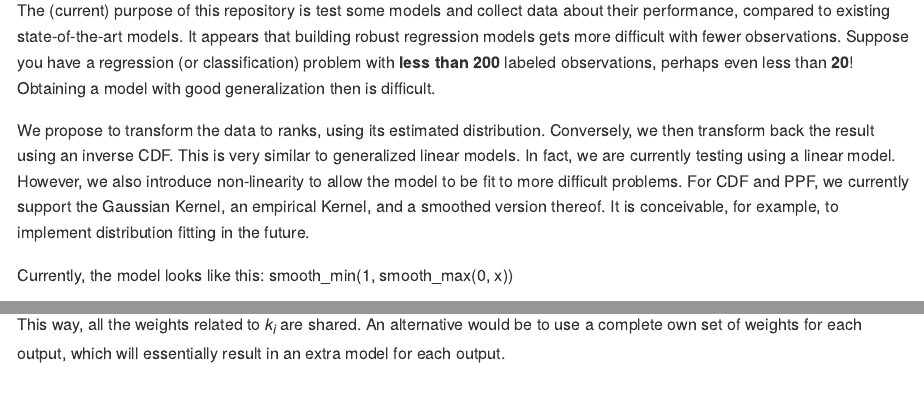
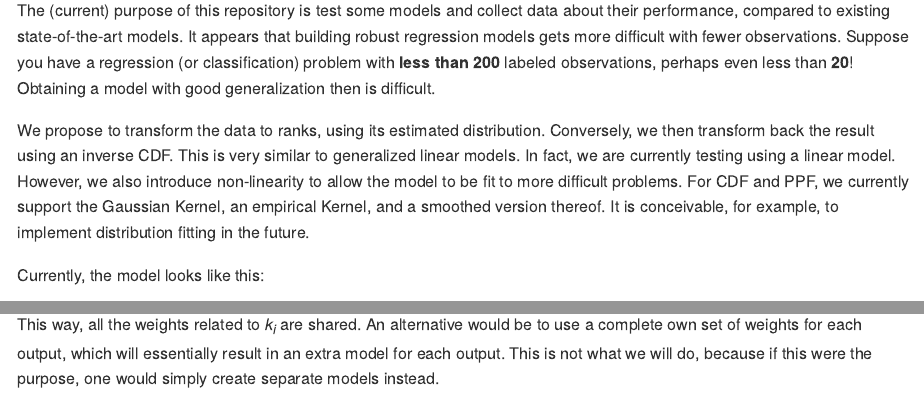
Before and after one commit to MrShoenel/rank-model, an R Markdown document (readme.Rmd): the page in a window 1100 px wide, from 150 px down, and a second part further down, joined at a grey line. The pictures show the output file readme.md that the author committed with the source, drawn offline in the style of GitHub.

Commit message:
Update readme with cosmetic changes

```diff
--- a/readme.Rmd
+++ b/readme.Rmd
@@ -21,7 +21,7 @@ This is very similar to generalized linear models. In fact, we are currently tes
 For CDF and PPF, we currently support the Gaussian Kernel, an empirical Kernel, and a smoothed version thereof. It is conceivable, for example, to implement distribution fitting in the future.
 
 
-Currently, the model looks like this: smooth_min(1, smooth_max(0, x))
+Currently, the model looks like this:
 
 $$
 \begin{aligned}
@@ -61,3 +61,4 @@ $$
 $$
 
 This way, all the weights related to $k_i$ are shared. An alternative would be to use a complete own set of weights for each output, which will essentially result in an extra model for each output.
+This is not what we will do, because if this were the purpose, one would simply create separate models instead.
```
Also changed, not shown: readme.md.
